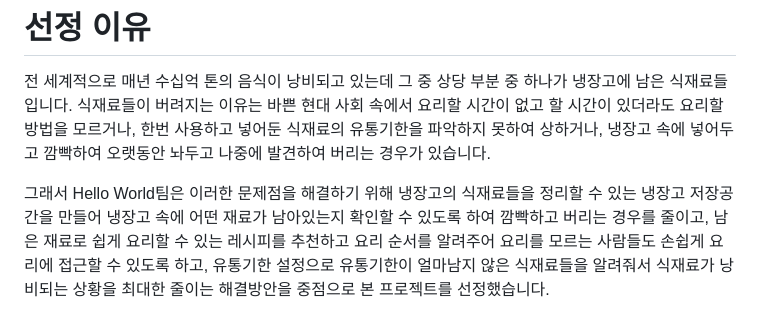
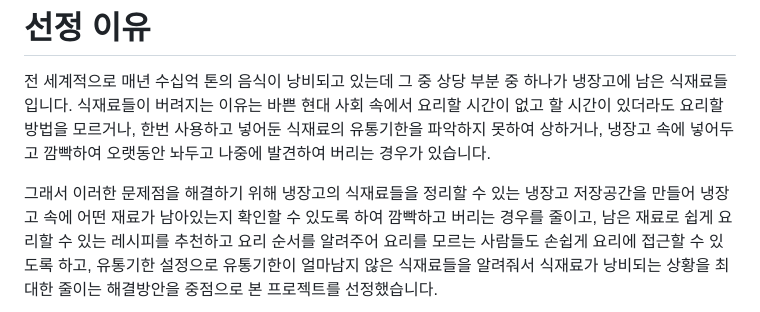
Before and after one commit to sawkekf/HelloFood, a Markdown page: README.md, the part around the change. GitHub-like rendering.

```diff
--- a/README.md
+++ b/README.md
@@ -12,7 +12,7 @@
 한번 사용하고 넣어둔 식재료의 유통기한을 파악하지 못하여 상하거나,
 냉장고 속에 넣어두고 깜빡하여 오랫동안 놔두고 나중에 발견하여 버리는 경우가 있습니다.
 
-그래서 Hello World팀은 이러한 문제점을 해결하기 위해
+그래서 이러한 문제점을 해결하기 위해
 냉장고의 식재료들을 정리할 수 있는 냉장고 저장공간을 만들어 냉장고 속에 어떤 재료가 남아있는지 확인할 수 있도록 하여 깜빡하고 버리는 경우를 줄이고,
 남은 재료로 쉽게 요리할 수 있는 레시피를 추천하고 요리 순서를 알려주어 요리를 모르는 사람들도 손쉽게 요리에 접근할 수 있도록 하고,
 유통기한 설정으로 유통기한이 얼마남지 않은 식재료들을 알려줘서 식재료가 낭비되는 상황을 최대한 줄이는 해결방안을 중점으로 본 프로젝트를 선정했습니다.
```
